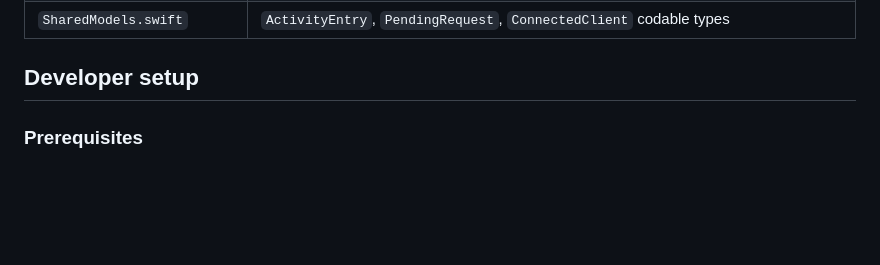
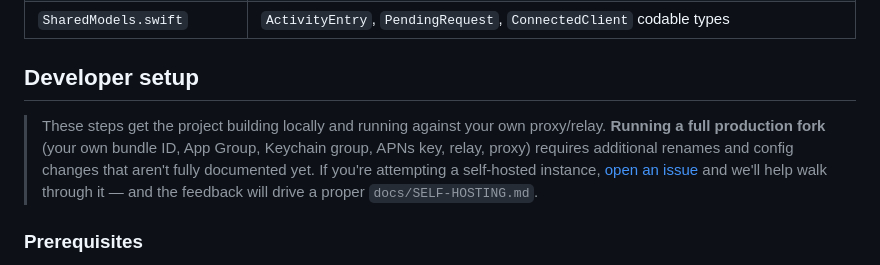
Before and after one commit to DocNR/clave, a Markdown page: README.md, the part around the change. Drawn GitHub-style; blank space fills up the shorter version.

Commit message:
docs: note self-hosting isn't fully documented; point readers to issues
Punts on the full self-hosting / fork guide for now. A proper docs/SELF-HOSTING.md is in the backlog; this placeholder note sets expectations and invites the first self-hoster to surface their specific questions so the doc reflects real friction.

```diff
--- a/README.md
+++ b/README.md
@@ -125,6 +125,8 @@ So the signing path uses a lightweight stack built on CryptoKit (Apple's built-i
 
 ## Developer setup
 
+> These steps get the project building locally and running against your own proxy/relay. **Running a full production fork** (your own bundle ID, App Group, Keychain group, APNs key, relay, proxy) requires additional renames and config changes that aren't fully documented yet. If you're attempting a self-hosted instance, [open an issue](https://github.com/DocNR/clave/issues) and we'll help walk through it — and the feedback will drive a proper `docs/SELF-HOSTING.md`.
+
 ### Prerequisites
 
 - Xcode 16.2+ (for iOS 26.4 SDK; the NSE target deploys to 26.4)
```
